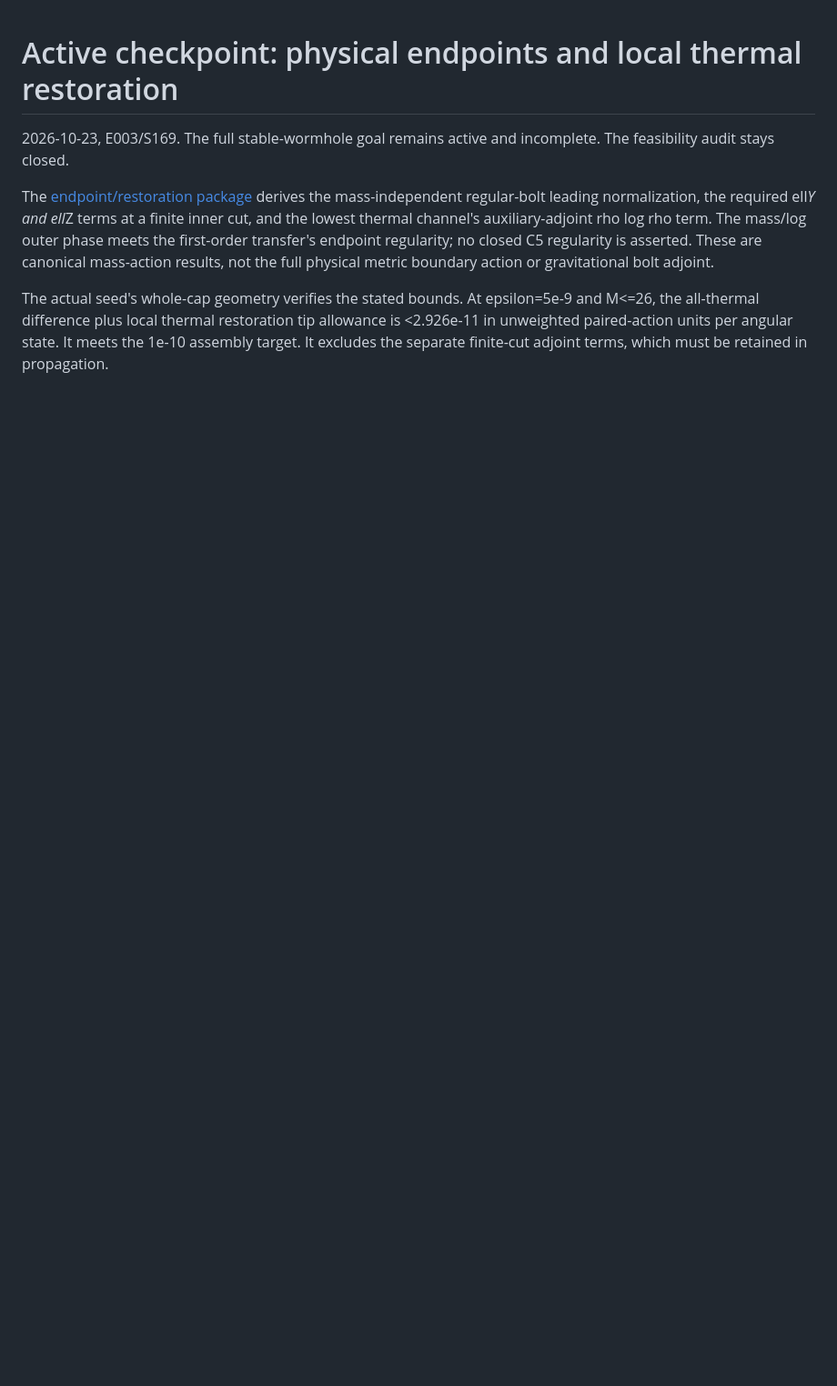
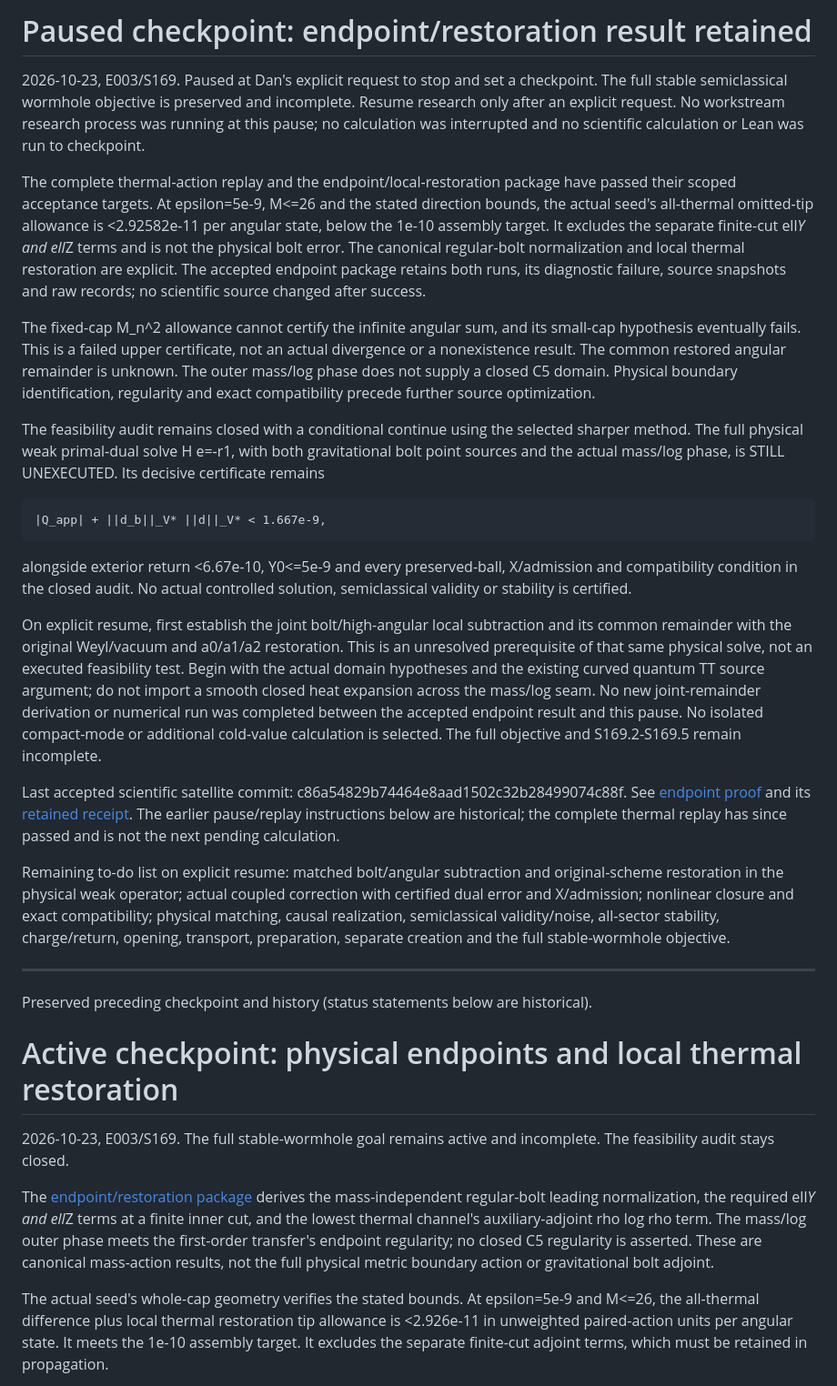
Before and after one commit to Quantyra/quantyra-wormhole-semiclassical, a Markdown page: notes/current-subtracted-thermal-action-checkpoint.md, the part around the change. Shown at 91% size. GitHub-like rendering; blank space fills up the shorter version.

Commit message:
Save user pause after accepted endpoint and thermal restoration

```diff
--- a/notes/current-subtracted-thermal-action-checkpoint.md
+++ b/notes/current-subtracted-thermal-action-checkpoint.md
@@ -1,3 +1,68 @@
+# Paused checkpoint: endpoint/restoration result retained
+
+2026-10-23, E003/S169. Paused at Dan's explicit request to stop and set
+a checkpoint. The full stable semiclassical wormhole objective is preserved
+and incomplete. Resume research only after an explicit request.
+No workstream research process was running at this pause; no calculation
+was interrupted and no scientific calculation or Lean was run to checkpoint.
+
+The complete thermal-action replay and the endpoint/local-restoration
+package have passed their scoped acceptance targets. At epsilon=5e-9,
+M<=26 and the stated direction bounds, the actual seed's all-thermal
+omitted-tip allowance is <2.92582e-11 per angular state, below the 1e-10
+assembly target. It excludes the separate finite-cut ell*Y and ell*Z
+terms and is not the physical bolt error. The canonical regular-bolt
+normalization and local thermal restoration are explicit. The accepted
+endpoint package retains both runs, its diagnostic failure, source
+snapshots and raw records; no scientific source changed after success.
+
+The fixed-cap M_n^2 allowance cannot certify the infinite angular sum,
+and its small-cap hypothesis eventually fails. This is a failed upper
+certificate, not an actual divergence or a nonexistence result. The
+common restored angular remainder is unknown. The outer mass/log phase
+does not supply a closed C5 domain. Physical boundary identification,
+regularity and exact compatibility precede further source optimization.
+
+The feasibility audit remains closed with a conditional continue using
+the selected sharper method. The full physical weak primal-dual solve
+H e=-r1, with both gravitational bolt point sources and the actual
+mass/log phase, is STILL UNEXECUTED. Its decisive certificate remains
+
+    |Q_app| + ||d_b||_V* ||d||_V* < 1.667e-9,
+
+alongside exterior return <6.67e-10, Y0<=5e-9 and every preserved-ball,
+X/admission and compatibility condition in the closed audit. No actual
+controlled solution, semiclassical validity or stability is certified.
+
+On explicit resume, first establish the joint bolt/high-angular local
+subtraction and its common remainder with the original Weyl/vacuum and
+a0/a1/a2 restoration. This is an unresolved prerequisite of that same
+physical solve, not an executed feasibility test. Begin with the actual
+domain hypotheses and the existing curved quantum TT source argument;
+do not import a smooth closed heat expansion across the mass/log seam.
+No new joint-remainder derivation or numerical run was completed between
+the accepted endpoint result and this pause. No isolated compact-mode or
+additional cold-value calculation is selected. The full objective and
+S169.2-S169.5 remain incomplete.
+
+Last accepted scientific satellite commit:
+c86a54829b74464e8aad1502c32b28499074c88f.
+See [endpoint proof](current-endpoint-thermal-restoration.md) and its
+[retained receipt](../evidence/current-endpoint-thermal-restoration.json).
+The earlier pause/replay instructions below are historical; the complete
+thermal replay has since passed and is not the next pending calculation.
+
+Remaining to-do list on explicit resume: matched bolt/angular subtraction
+and original-scheme restoration in the physical weak operator; actual coupled
+correction with certified dual error and X/admission; nonlinear closure and
+exact compatibility; physical matching, causal realization, semiclassical
+validity/noise, all-sector stability, charge/return, opening, transport,
+preparation, separate creation and the full stable-wormhole objective.
+
+---
+
+Preserved preceding checkpoint and history (status statements below are historical).
+
 # Active checkpoint: physical endpoints and local thermal restoration
 
 2026-10-23, E003/S169. The full stable-wormhole goal remains active and
```
